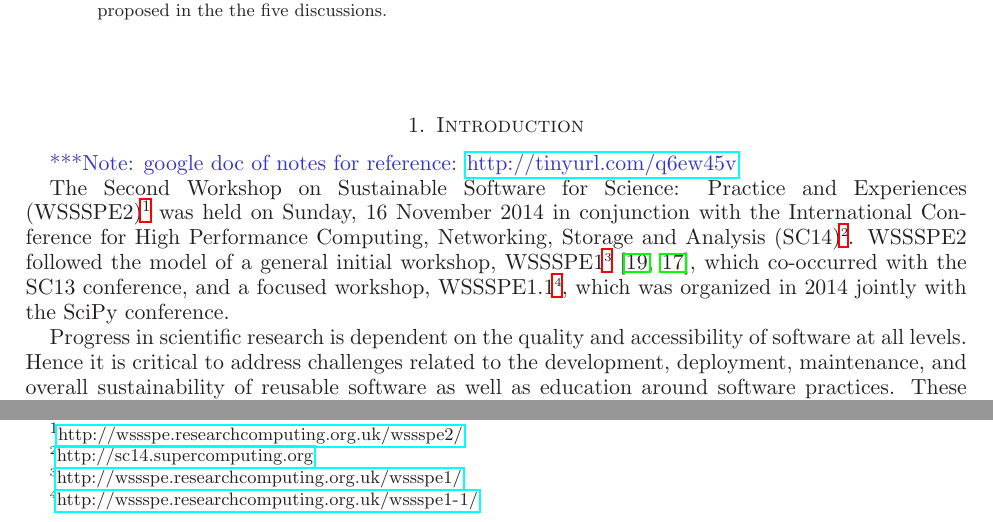
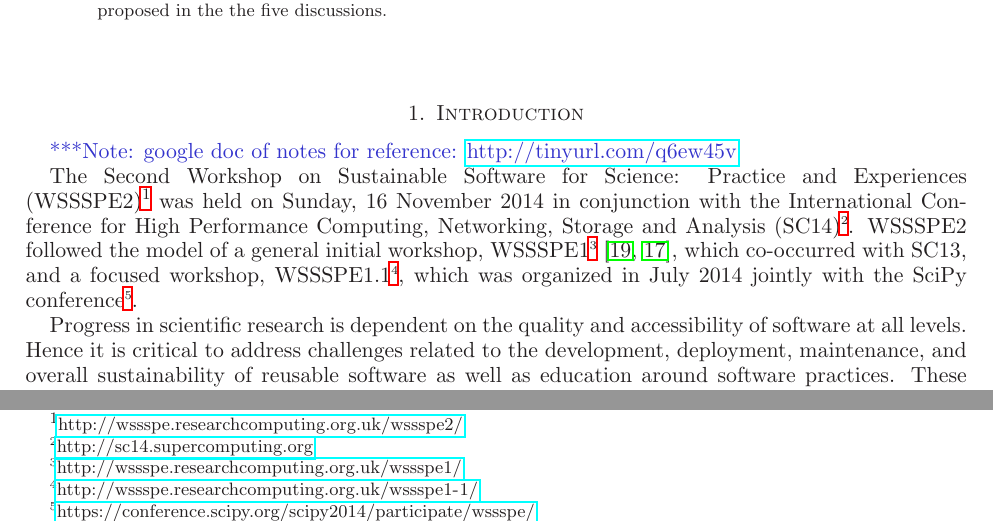
Before and after one commit to WSSSPE/meetings, a LaTeX paper (WSSSPE2_report/WSSSPE2_review.tex): two parts of page 1 of 14, joined at a grey line, cut so that both start at the same text. Compiled offline with LaTeX, dvips and Ghostscript.

Commit message:
Section 1: minor changes.

```diff
--- a/WSSSPE2_report/WSSSPE2_review.tex
+++ b/WSSSPE2_report/WSSSPE2_review.tex
@@ -140,9 +140,10 @@ Conference for High Performance Computing, Networking, Storage and Analysis
 (SC14)\footnote{\url{http://sc14.supercomputing.org}}. WSSSPE2 followed the
 model of a general initial workshop,
 WSSSPE1\footnote{\url{http://wssspe.researchcomputing.org.uk/wssspe1/}}~\cite{WSSSPE1-pre-report,WSSSPE1},
-which co-occurred with the SC13 conference, and a focused workshop,
+which co-occurred with SC13, and a focused workshop,
 WSSSPE1.1\footnote{\url{http://wssspe.researchcomputing.org.uk/wssspe1-1/}},
-which was organized in 2014 jointly with the SciPy conference.
+which was organized in July 2014 jointly with the SciPy
+conference\footnote{\url{https://conference.scipy.org/scipy2014/participate/wssspe/}}.
 
 Progress in scientific research is dependent on the quality and accessibility of
 software at all levels. Hence it is critical to address challenges related to
```
